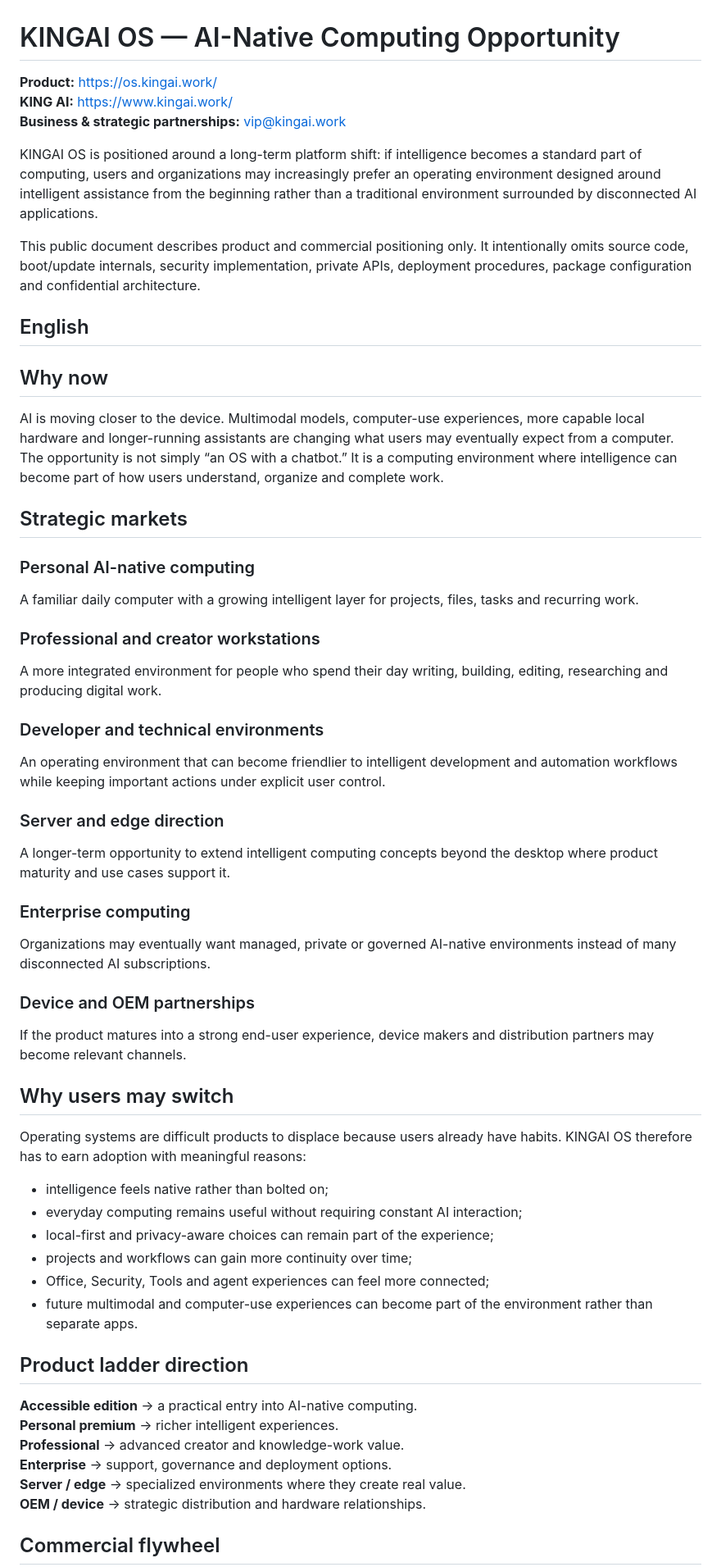
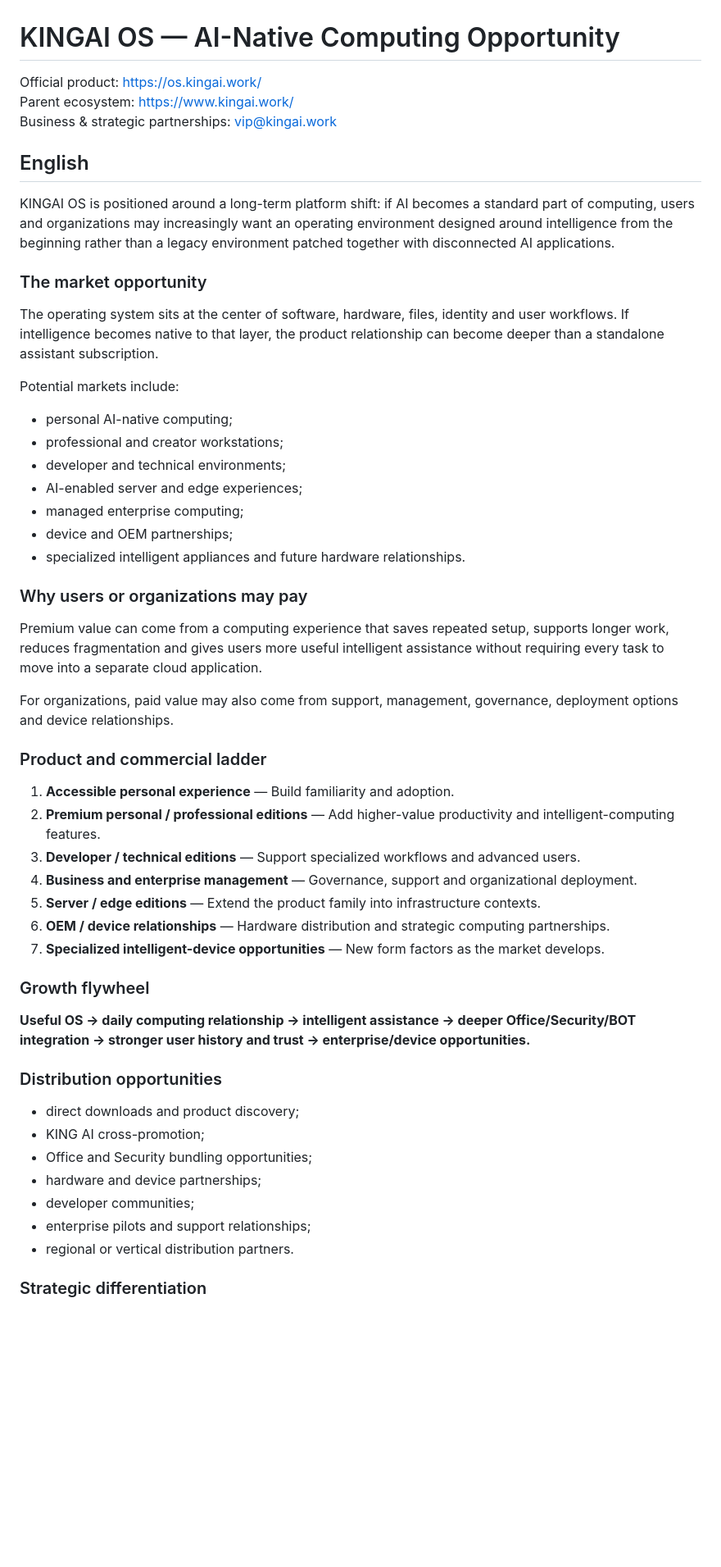
Before and after one commit to kingaiwork/KINGAIOS, a Markdown page: BUSINESS.md, the part around one of its changes. Shown at 82% size. Rendered like a GitHub page; blank space fills up the shorter version.

Commit message:
Deepen OS commercial strategy

```diff
--- a/BUSINESS.md
+++ b/BUSINESS.md
@@ -1,58 +1,56 @@
 # KINGAI OS — AI-Native Computing Opportunity
 
-**Product:** https://os.kingai.work/
-**KING AI:** https://www.kingai.work/
-**Business & strategic partnerships:** vip@kingai.work
-
-KINGAI OS is positioned around a long-term platform shift: if intelligence becomes a standard part of computing, users and organizations may increasingly prefer an operating environment designed around intelligent assistance from the beginning rather than a traditional environment surrounded by disconnected AI applications.
-
-This public document describes product and commercial positioning only. It intentionally omits source code, boot/update internals, security implementation, private APIs, deployment procedures, package configuration and confidential architecture.
+Official product: https://os.kingai.work/
+Parent ecosystem: https://www.kingai.work/
+Business & strategic partnerships: vip@kingai.work
 
 ## English
 
-## Why now
+KINGAI OS is positioned around a long-term platform shift: if AI becomes a standard part of computing, users and organizations may increasingly want an operating environment designed around intelligence from the beginning rather than a legacy environment patched together with disconnected AI applications.
 
-AI is moving closer to the device. Multimodal models, computer-use experiences, more capable local hardware and longer-running assistants are changing what users may eventually expect from a computer. The opportunity is not simply “an OS with a chatbot.” It is a computing environment where intelligence can become part of how users understand, organize and complete work.
+### The market opportunity
 
-## Strategic markets
+The operating system sits at the center of software, hardware, files, identity and user workflows. If intelligence becomes native to that layer, the product relationship can become deeper than a standalone assistant subscription.
 
-### Personal AI-native computing
-A familiar daily computer with a growing intelligent layer for projects, files, tasks and recurring work.
+Potential markets include:
 
-### Professional and creator workstations
-A more integrated environment for people who spend their day writing, building, editing, researching and producing digital work.
+- personal AI-native computing;
+- professional and creator workstations;
+- developer and technical environments;
+- AI-enabled server and edge experiences;
+- managed enterprise computing;
+- device and OEM partnerships;
+- specialized intelligent appliances and future hardware relationships.
 
-### Developer and technical environments
-An operating environment that can become friendlier to intelligent development and automation workflows while keeping important actions under explicit user control.
+### Why users or organizations may pay
 
-### Server and edge direction
-A longer-term opportunity to extend intelligent computing concepts beyond the desktop where product maturity and use cases support it.
+Premium value can come from a computing experience that saves repeated setup, supports longer work, reduces fragmentation and gives users more useful intelligent assistance without requiring every task to move into a separate cloud application.
 
-### Enterprise computing
-Organizations may eventually want managed, private or governed AI-native environments instead of many disconnected AI subscriptions.
+For organizations, paid value may also come from support, management, governance, deployment options and device relationships.
 
-### Device and OEM partnerships
-If the product matures into a strong end-user experience, device makers and distribution partners may become relevant channels.
+### Product and commercial ladder
 
-## Why users may switch
+1. **Accessible personal experience** — Build familiarity and adoption.
+2. **Premium personal / professional editions** — Add higher-value productivity and intelligent-computing features.
+3. **Developer / technical editions** — Support specialized workflows and advanced users.
+4. **Business and enterprise management** — Governance, support and organizational deployment.
+5. **Server / edge editions** — Extend the product family into infrastructure contexts.
+6. **OEM / device relationships** — Hardware distribution and strategic computing partnerships.
+7. **Specialized intelligent-device opportunities** — New form factors as the market develops.
 
-Operating systems are difficult products to displace because users already have habits. KINGAI OS therefore has to earn adoption with meaningful reasons:
+### Growth flywheel
 
-- intelligence feels native rather than bolted on;
-- everyday computing remains useful without requiring constant AI interaction;
-- local-first and privacy-aware choices can remain part of the experience;
-- projects and workflows can gain more continuity over time;
-- Office, Security, Tools and agent experiences can feel more connected;
-- future multimodal and computer-use experiences can become part of the environment rather than separate apps.
+**Useful OS → daily computing relationship → intelligent assistance → deeper Office/Security/BOT integration → stronger user history and trust → enterprise/device opportunities.**
 
-## Product ladder direction
+### Distribution opportunities
 
-**Accessible edition** → a practical entry into AI-native computing.
-**Personal premium** → richer intelligent experiences.
-**Professional** → advanced creator and knowledge-work value.
-**Enterprise** → support, governance and deployment options.
-**Server / edge** → specialized environments where they create real value.
-**OEM / device** → strategic distribution and hardware relationships.
+- direct downloads and product discovery;
+- KING AI cross-promotion;
+- Office and Security bundling opportunities;
+- hardware and device partnerships;
+- developer communities;
+- enterprise pilots and support relationships;
+- regional or vertical distribution partners.
 
-## Commercial flywheel
+### Strategic differentiation
 
```
Also changed, not shown: other parts of BUSINESS.md (+46 -62 lines).
